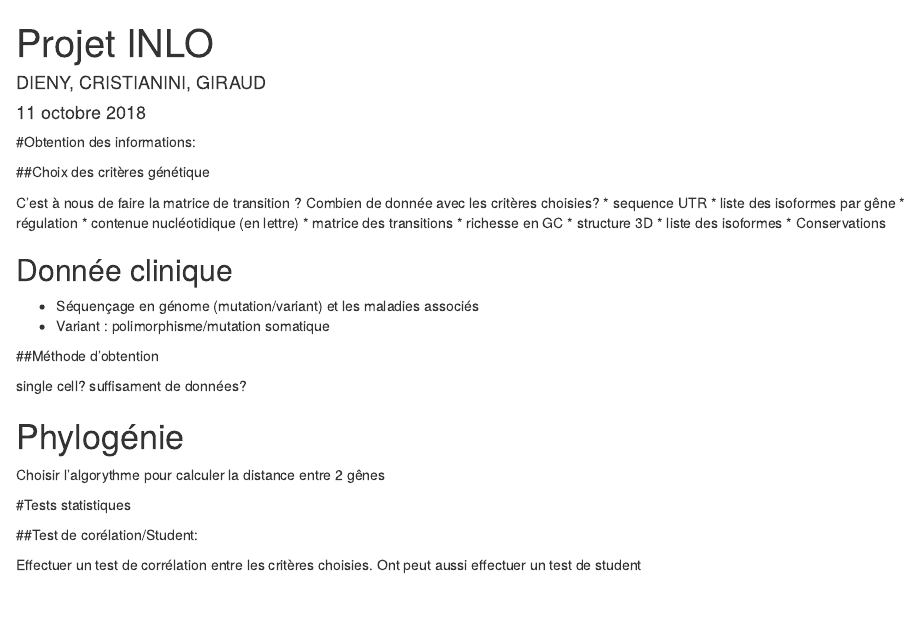
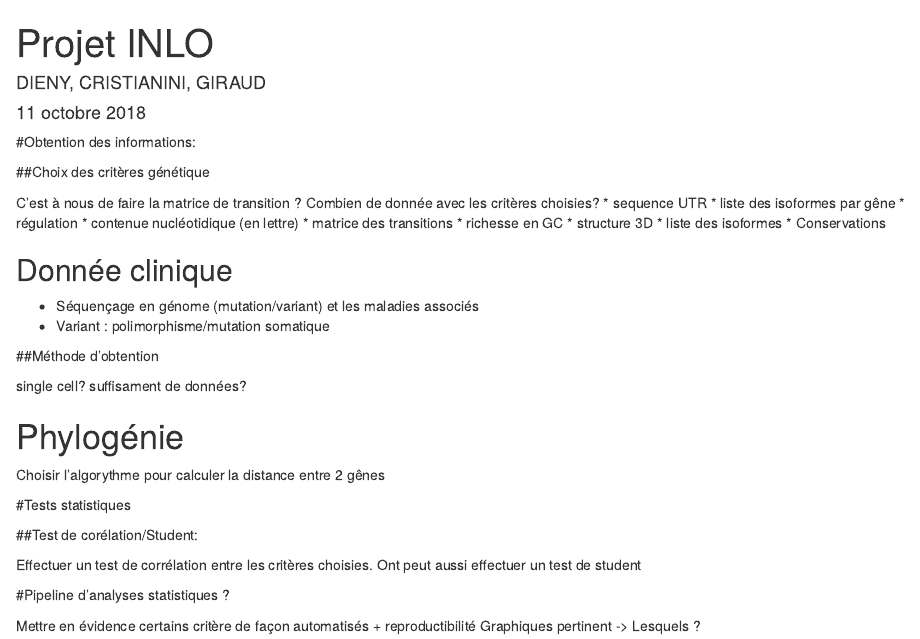
Before and after one commit to dputhier/metaCline, an R Markdown document (doc/specifications/Projet-INLO.Rmd): the page in a window 1100 px wide, from its top. Rendered offline with R 4.5, knitr and Pandoc, with nearby package versions.

Commit message:
Update Projet-INLO.Rmd

```diff
--- a/doc/specifications/Projet-INLO.Rmd
+++ b/doc/specifications/Projet-INLO.Rmd
@@ -43,4 +43,7 @@ Choisir l'algorythme pour calculer la distance entre 2 gênes
 
 Effectuer un test de corrélation entre les critères choisies. Ont peut aussi effectuer un test de student
 
-##
+#Pipeline d'analyses statistiques ?
+
+Mettre en évidence certains critère de façon automatisés + reproductibilité
+Graphiques pertinent -> Lesquels ?
```
